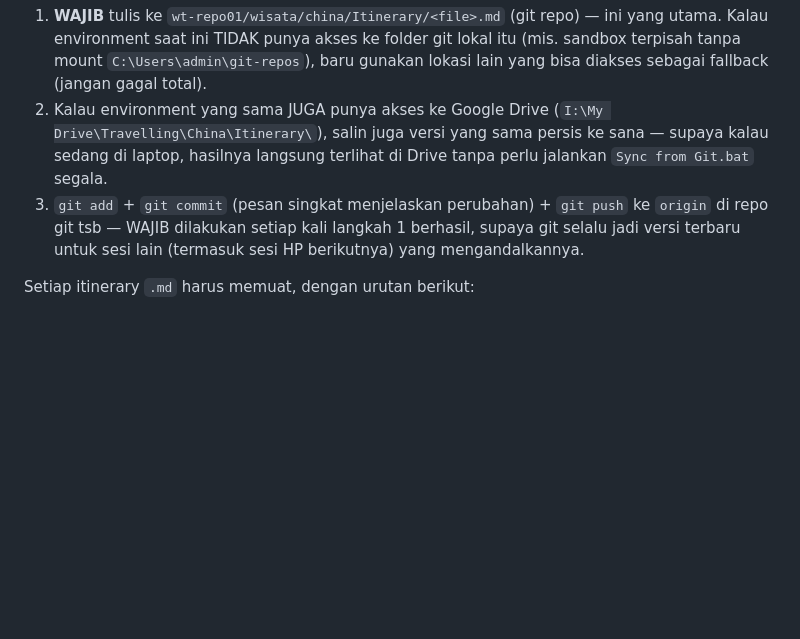
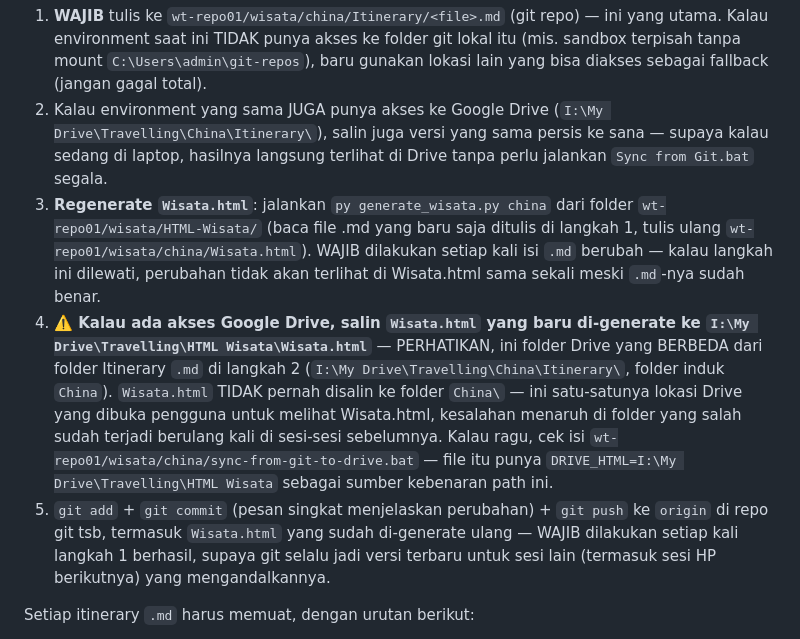
Before and after one commit to prasetiogpt/WT-Repo01, a Markdown page: wisata/wisata-itinerary-planner/SKILL.md, the part around the change. Drawn GitHub-style; blank space fills up the shorter version.

Commit message:
SKILL.md: add explicit Wisata.html regenerate+sync steps, correct Drive HTML Wisata path spelled out inline (fixes recurring wrong-folder mistake)

```diff
--- a/wisata/wisata-itinerary-planner/SKILL.md
+++ b/wisata/wisata-itinerary-planner/SKILL.md
@@ -135,7 +135,9 @@ Format: tulis sebagai baris terpisah di bawah setiap hari, contoh:
 0. **Sebelum menulis, `git pull` dulu** kalau memungkinkan (repo bisa saja sudah diubah sesi lain sejak clone/pull terakhir) — menghindari konflik merge saat push nanti.
 1. **WAJIB** tulis ke `wt-repo01/wisata/china/Itinerary/<file>.md` (git repo) — ini yang utama. Kalau environment saat ini TIDAK punya akses ke folder git lokal itu (mis. sandbox terpisah tanpa mount `C:\Users\admin\git-repos`), baru gunakan lokasi lain yang bisa diakses sebagai fallback (jangan gagal total).
 2. Kalau environment yang sama JUGA punya akses ke Google Drive (`I:\My Drive\Travelling\China\Itinerary\`), salin juga versi yang sama persis ke sana — supaya kalau sedang di laptop, hasilnya langsung terlihat di Drive tanpa perlu jalankan `Sync from Git.bat` segala.
-3. `git add` + `git commit` (pesan singkat menjelaskan perubahan) + `git push` ke `origin` di repo git tsb — WAJIB dilakukan setiap kali langkah 1 berhasil, supaya git selalu jadi versi terbaru untuk sesi lain (termasuk sesi HP berikutnya) yang mengandalkannya.
+3. **Regenerate `Wisata.html`**: jalankan `py generate_wisata.py china` dari folder `wt-repo01/wisata/HTML-Wisata/` (baca file .md yang baru saja ditulis di langkah 1, tulis ulang `wt-repo01/wisata/china/Wisata.html`). WAJIB dilakukan setiap kali isi `.md` berubah — kalau langkah ini dilewati, perubahan tidak akan terlihat di Wisata.html sama sekali meski `.md`-nya sudah benar.
+4. **⚠️ Kalau ada akses Google Drive, salin `Wisata.html` yang baru di-generate ke `I:\My Drive\Travelling\HTML Wisata\Wisata.html`** — PERHATIKAN, ini folder Drive yang BERBEDA dari folder Itinerary `.md` di langkah 2 (`I:\My Drive\Travelling\China\Itinerary\`, folder induk `China`). `Wisata.html` TIDAK pernah disalin ke folder `China\` — ini satu-satunya lokasi Drive yang dibuka pengguna untuk melihat Wisata.html, kesalahan menaruh di folder yang salah sudah terjadi berulang kali di sesi-sesi sebelumnya. Kalau ragu, cek isi `wt-repo01/wisata/china/sync-from-git-to-drive.bat` — file itu punya `DRIVE_HTML=I:\My Drive\Travelling\HTML Wisata` sebagai sumber kebenaran path ini.
+5. `git add` + `git commit` (pesan singkat menjelaskan perubahan) + `git push` ke `origin` di repo git tsb, termasuk `Wisata.html` yang sudah di-generate ulang — WAJIB dilakukan setiap kali langkah 1 berhasil, supaya git selalu jadi versi terbaru untuk sesi lain (termasuk sesi HP berikutnya) yang mengandalkannya.
 
 Setiap itinerary `.md` harus memuat, dengan urutan berikut:
 1. **Judul & subtitle** — nama trip/kota, rentang tanggal, durasi malam.
```
